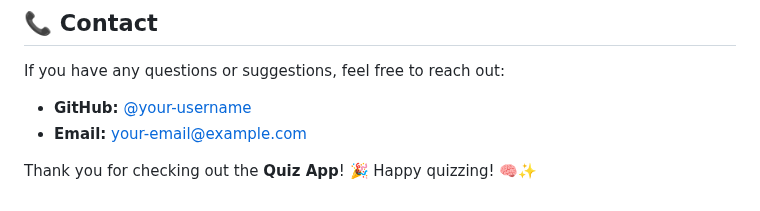
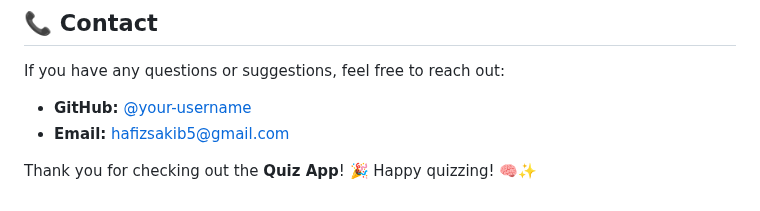
Before and after one commit to Hafiz-Sakib/quizz-application, a Markdown page: README.md, the part around the change. GitHub-like rendering.

Commit message:
update contact information in README for consistency

```diff
--- a/README.md
+++ b/README.md
@@ -112,7 +112,7 @@ This project is licensed under the MIT License. See the [LICENSE](LICENSE) file
 
 If you have any questions or suggestions, feel free to reach out:
 
-- **GitHub:** [@your-username](https://github.com/your-username)
-- **Email:** your-email@example.com
+- **GitHub:** [@your-username](https://github.com/hafiz-sakib)
+- **Email:** hafizsakib5@gmail.com
 
 Thank you for checking out the **Quiz App**! 🎉 Happy quizzing! 🧠✨
```
